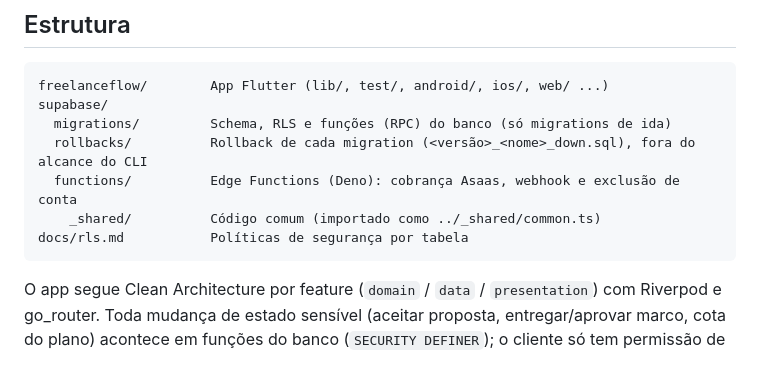
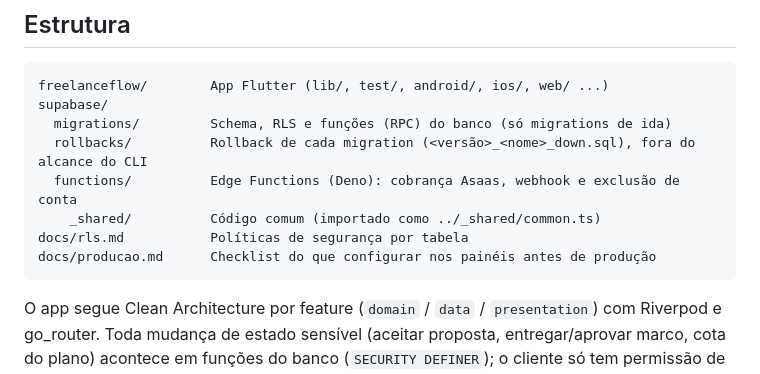
Before and after one commit to Louizricard/Trabalhei, a Markdown page: README.md, the part around the change. Rendered like a GitHub page.

Commit message:
docs: checklist de produção (Supabase Auth, SMTP, Vercel, Sentry, Asaas, termos)
Co-Authored-By: Claude Opus 5.5 <noreply@anthropic.com>

````diff
--- a/README.md
+++ b/README.md
@@ -28,6 +28,7 @@ supabase/
   functions/          Edge Functions (Deno): cobrança Asaas, webhook e exclusão de conta
     _shared/          Código comum (importado como ../_shared/common.ts)
 docs/rls.md           Políticas de segurança por tabela
+docs/producao.md      Checklist do que configurar nos painéis antes de produção
 ```
 
 O app segue Clean Architecture por feature (`domain` / `data` / `presentation`) com Riverpod e go_router.
````
Also changed, not shown: docs/producao.md (added, +73 -0 lines).
